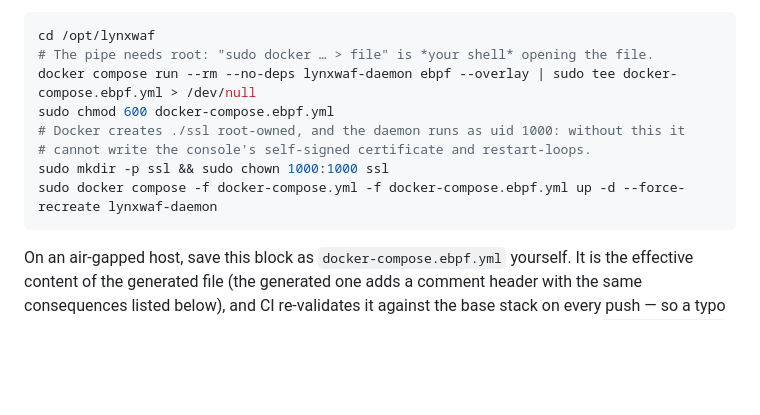
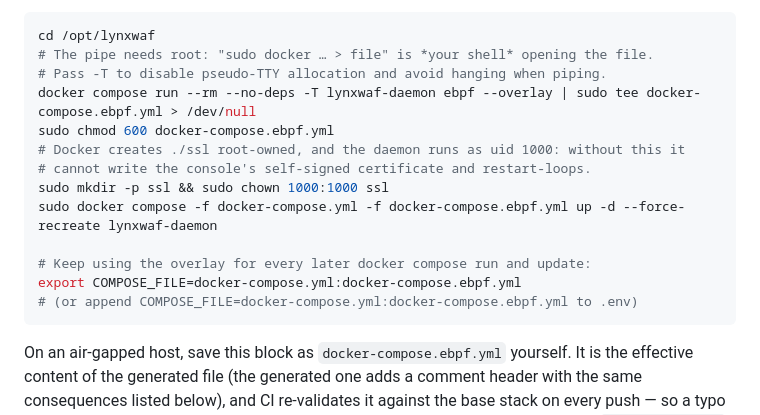
Before and after one commit to ones006/LynxWAF-CE, a Markdown page: docs/TROUBLESHOOTING.md, the part around the change. GitHub-like rendering; blank space fills up the shorter version.

Commit message:
docs(ebpf): document COMPOSE_FILE export and add -T to overlay command

````diff
--- a/docs/TROUBLESHOOTING.md
+++ b/docs/TROUBLESHOOTING.md
@@ -132,12 +132,17 @@ out of date (needs a `lynxwaf-daemon` image that ships `ebpf --overlay`):
 ```bash
 cd /opt/lynxwaf
 # The pipe needs root: "sudo docker … > file" is *your shell* opening the file.
-docker compose run --rm --no-deps lynxwaf-daemon ebpf --overlay | sudo tee docker-compose.ebpf.yml > /dev/null
+# Pass -T to disable pseudo-TTY allocation and avoid hanging when piping.
+docker compose run --rm --no-deps -T lynxwaf-daemon ebpf --overlay | sudo tee docker-compose.ebpf.yml > /dev/null
 sudo chmod 600 docker-compose.ebpf.yml
 # Docker creates ./ssl root-owned, and the daemon runs as uid 1000: without this it
 # cannot write the console's self-signed certificate and restart-loops.
 sudo mkdir -p ssl && sudo chown 1000:1000 ssl
 sudo docker compose -f docker-compose.yml -f docker-compose.ebpf.yml up -d --force-recreate lynxwaf-daemon
+
+# Keep using the overlay for every later docker compose run and update:
+export COMPOSE_FILE=docker-compose.yml:docker-compose.ebpf.yml
+# (or append COMPOSE_FILE=docker-compose.yml:docker-compose.ebpf.yml to .env)
 ```
 
 On an air-gapped host, save this block as `docker-compose.ebpf.yml` yourself. It is
````
